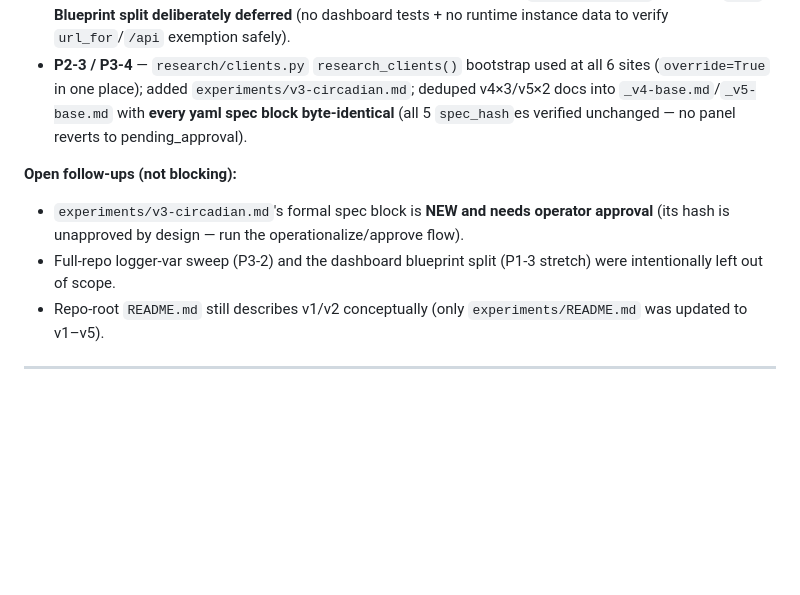
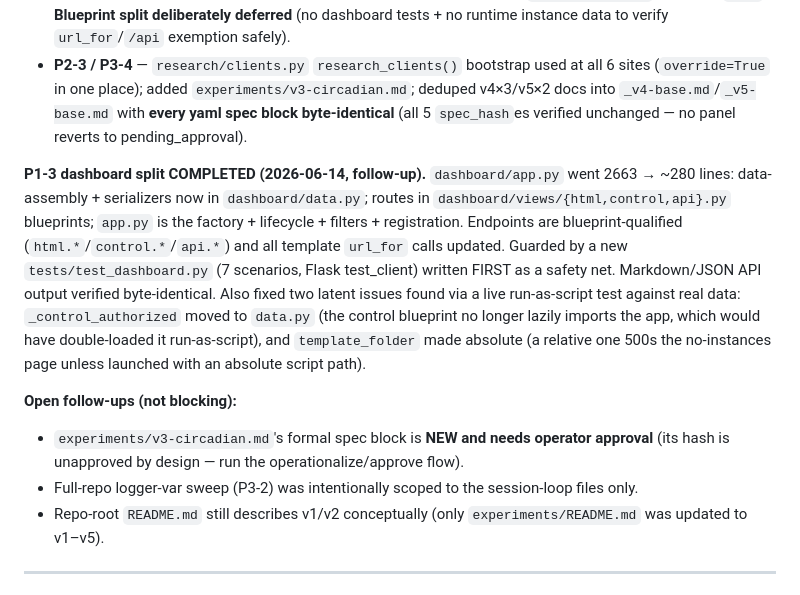
Before and after one commit to bencan1a/autonomous-agent-experiment, a Markdown page: CODE_REVIEW.md, the part around the change. GitHub-like rendering; blank space fills up the shorter version.

Commit message:
CODE_REVIEW: mark P1-3 dashboard split complete (follow-up)
Co-Authored-By: Claude Opus 4.8 (1M context) <noreply@anthropic.com>

```diff
--- a/CODE_REVIEW.md
+++ b/CODE_REVIEW.md
@@ -65,11 +65,21 @@ worktree streams; the suite is **15/15 green** on `main`. Summary:
   into `_v4-base.md`/`_v5-base.md` with **every yaml spec block byte-identical** (all 5
   `spec_hash`es verified unchanged — no panel reverts to pending_approval).
 
+**P1-3 dashboard split COMPLETED (2026-06-14, follow-up).** `dashboard/app.py` went
+2663 → ~280 lines: data-assembly + serializers now in `dashboard/data.py`; routes in
+`dashboard/views/{html,control,api}.py` blueprints; `app.py` is the factory + lifecycle +
+filters + registration. Endpoints are blueprint-qualified (`html.*`/`control.*`/`api.*`) and
+all template `url_for` calls updated. Guarded by a new `tests/test_dashboard.py` (7 scenarios,
+Flask test_client) written FIRST as a safety net. Markdown/JSON API output verified
+byte-identical. Also fixed two latent issues found via a live run-as-script test against real
+data: `_control_authorized` moved to `data.py` (the control blueprint no longer lazily imports
+the app, which would have double-loaded it run-as-script), and `template_folder` made absolute
+(a relative one 500s the no-instances page unless launched with an absolute script path).
+
 **Open follow-ups (not blocking):**
 - `experiments/v3-circadian.md`'s formal spec block is **NEW and needs operator approval**
   (its hash is unapproved by design — run the operationalize/approve flow).
-- Full-repo logger-var sweep (P3-2) and the dashboard blueprint split (P1-3 stretch) were
-  intentionally left out of scope.
+- Full-repo logger-var sweep (P3-2) was intentionally scoped to the session-loop files only.
 - Repo-root `README.md` still describes v1/v2 conceptually (only `experiments/README.md` was
   updated to v1–v5).
 
```
